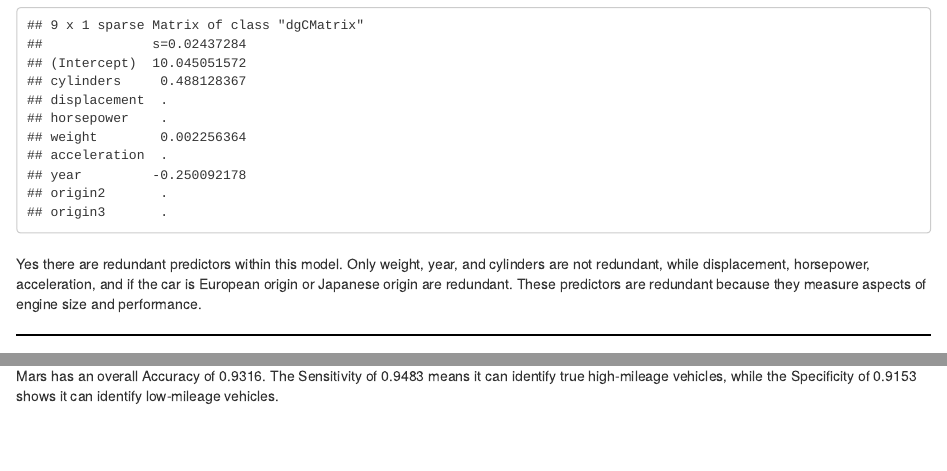
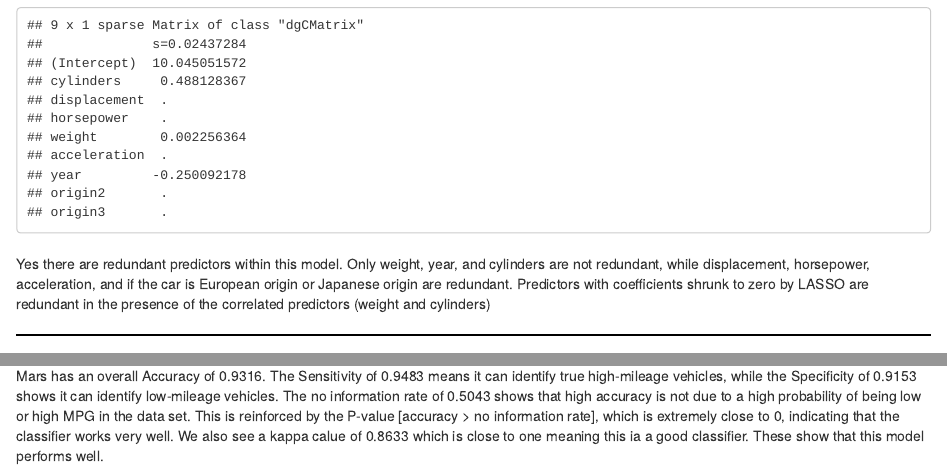
Before and after one commit to suparhar/P8106_HW3_sp4436, an R Markdown document (P8106_HW3_sp4436.rmd): the page in a window 1100 px wide, from 4040 px down, and a second part further down, joined at a grey line. The pictures show the output file P8106_HW3_sp4436.html that the author committed with the source, opened offline.

Commit message:
Clean answers

```diff
--- a/P8106_HW3_sp4436.rmd
+++ b/P8106_HW3_sp4436.rmd
@@ -121,7 +121,8 @@ coef(model.pen.logr$finalModel, model.pen.logr$bestTune$lambda)
 
 ###
 
-Yes there are redundant predictors within this model. Only weight, year, and cylinders are not redundant, while displacement, horsepower, acceleration, and if the car is European origin or Japanese origin are redundant. These predictors are redundant because they measure  aspects of engine size and performance.
+Yes there are redundant predictors within this model. Only weight, year, and cylinders are not redundant, while displacement, horsepower, acceleration, and if the car is European origin or Japanese origin are redundant. Predictors with coefficients shrunk to zero by LASSO are redundant in the presence of the correlated predictors (weight and cylinders)
+
 
 <hr style="height:2px;border-width:0;color:black;background-color:black">
 
@@ -252,4 +253,4 @@ confusionMatrix(data = as.factor(test.pred),
 A  threshold of 0.5 was selected because choosing 0.5 assumes that the costs associated with False Positives (misclassifying a low-efficiency car as high) and False Negatives (failing to identify a high-efficiency car) are equal.
 
 Mars has an overall Accuracy of 0.9316.
-The Sensitivity of 0.9483 means it can identify true high-mileage vehicles, while the Specificity of 0.9153 shows it can identify low-mileage vehicles.
+The Sensitivity of 0.9483 means it can identify true high-mileage vehicles, while the Specificity of 0.9153 shows it can identify low-mileage vehicles. The no information rate of 0.5043 shows that high accuracy is not due to a high probability of being low or high MPG in the data set. This is reinforced by the P-value [accuracy > no information rate], which is extremely close to 0, indicating that the classifier works very well. We also see a kappa calue of 0.8633 which is close to one meaning this ia a good classifier. These show that this model performs well.
```
Also changed, not shown: P8106_HW3_sp4436.html.
